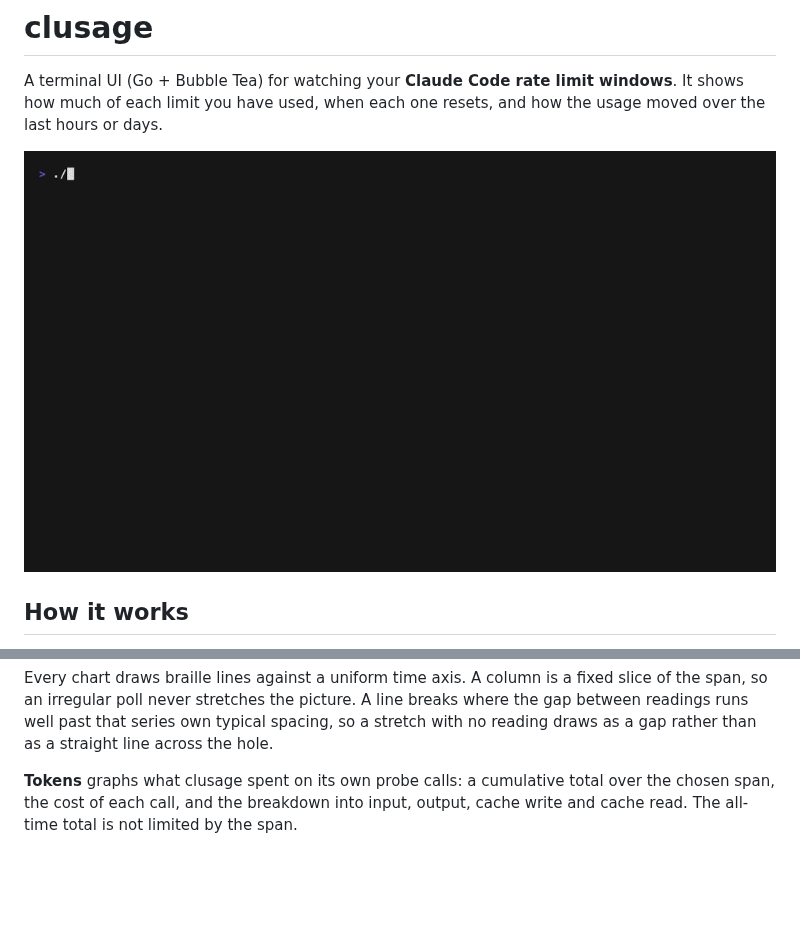
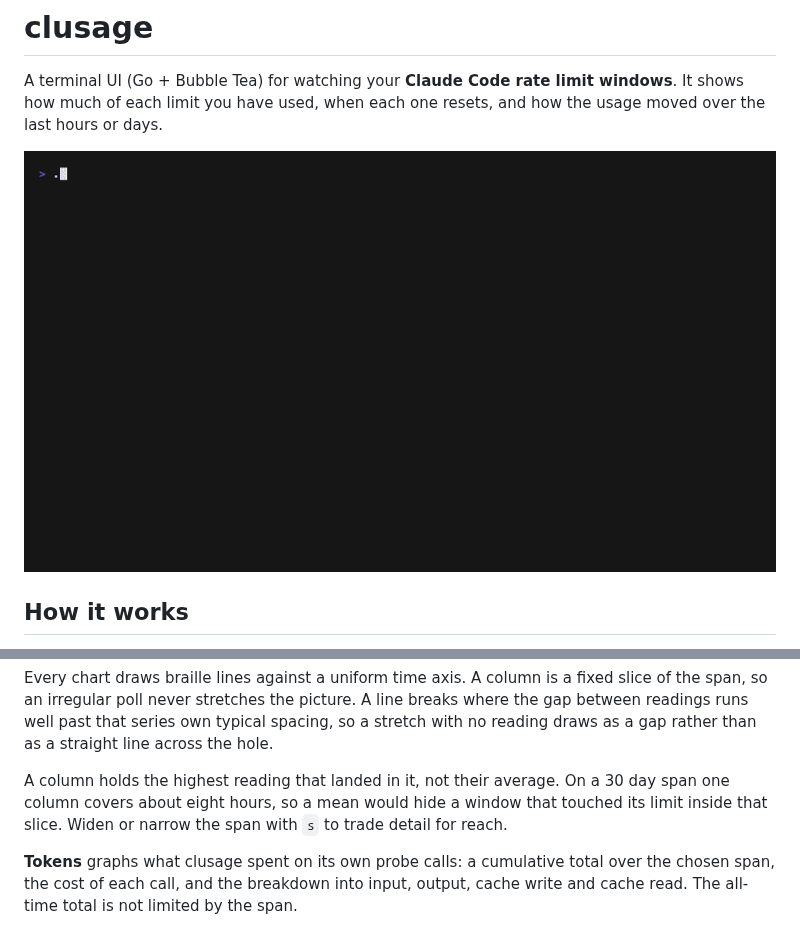
Before and after one commit to wolffshots/clusage, a Markdown page: README.md, 2 parts joined by grey strips. GitHub-like rendering; pictures changed too: demo/clusage.gif; blank space fills up the shorter version.

```diff
--- a/README.md
+++ b/README.md
@@ -153,6 +153,11 @@ fixed slice of the span, so an irregular poll never stretches the picture. A
 line breaks where the gap between readings runs well past that series own
 typical spacing, so a stretch with no reading draws as a gap rather than as a
 straight line across the hole.
+
+A column holds the highest reading that landed in it, not their average. On a
+30 day span one column covers about eight hours, so a mean would hide a window
+that touched its limit inside that slice. Widen or narrow the span with `s` to
+trade detail for reach.
 
 **Tokens** graphs what clusage spent on its own probe calls: a cumulative
 total over the chosen span, the cost of each call, and the breakdown into input,
```
Also changed, not shown: 2 other files.
